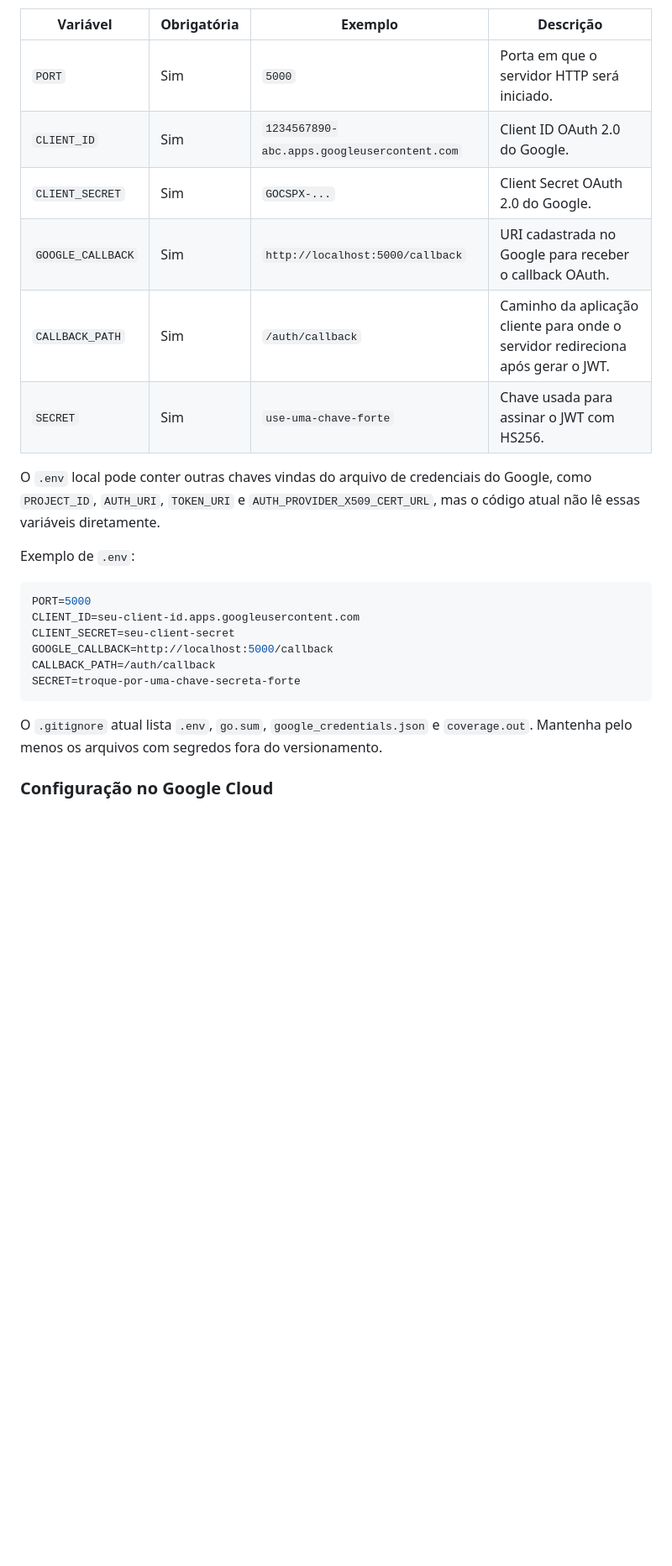
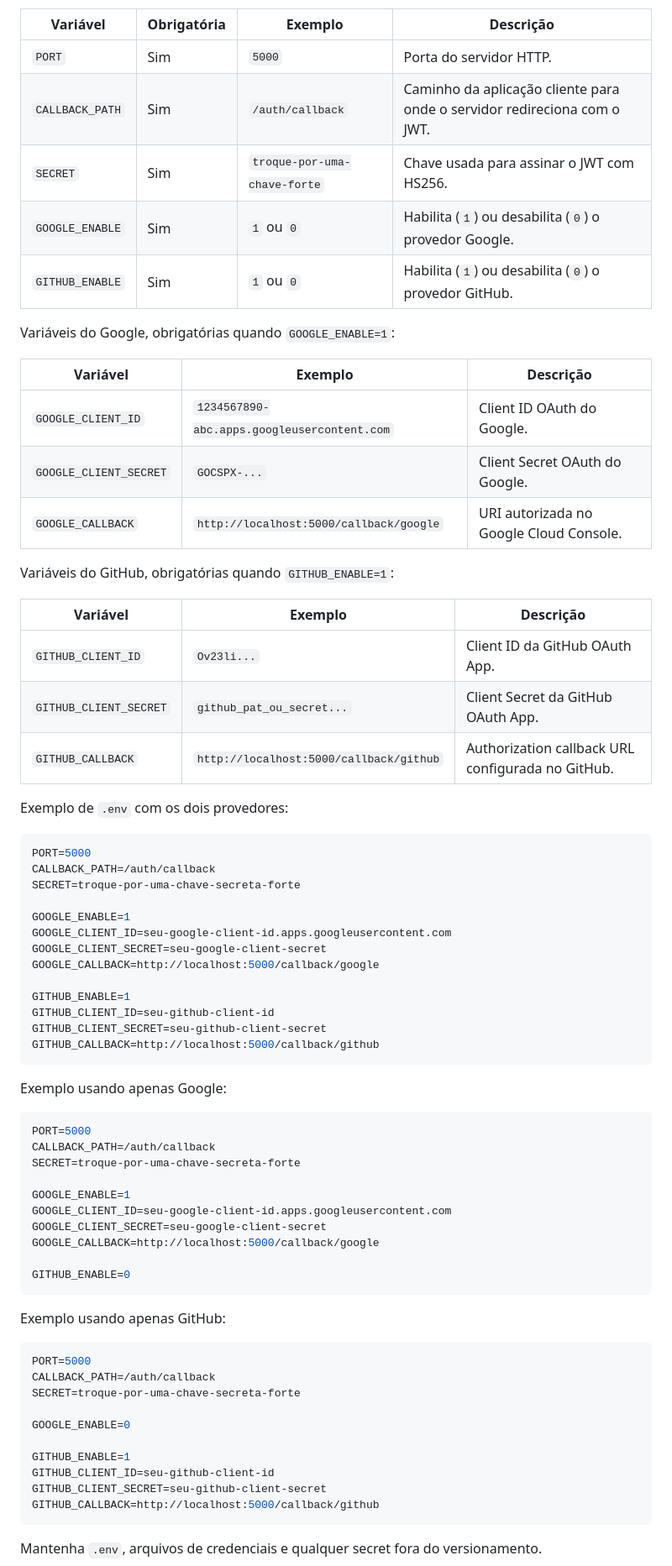
Before and after one commit to EduardoNGomes/go-auth, a Markdown page: README.md, the part around one of its changes. Shown at 84% size. Rendered like a GitHub page; blank space fills up the shorter version.

Commit message:
feat: support multiple OAuth providers and improve README

````diff
--- a/README.md
+++ b/README.md
@@ -28,26 +56,75 @@ A aplicação usa `github.com/joho/godotenv/autoload`, então um arquivo `.env`
 
 | Variável | Obrigatória | Exemplo | Descrição |
 | --- | --- | --- | --- |
-| `PORT` | Sim | `5000` | Porta em que o servidor HTTP será iniciado. |
-| `CLIENT_ID` | Sim | `1234567890-abc.apps.googleusercontent.com` | Client ID OAuth 2.0 do Google. |
-| `CLIENT_SECRET` | Sim | `GOCSPX-...` | Client Secret OAuth 2.0 do Google. |
-| `GOOGLE_CALLBACK` | Sim | `http://localhost:5000/callback` | URI cadastrada no Google para receber o callback OAuth. |
-| `CALLBACK_PATH` | Sim | `/auth/callback` | Caminho da aplicação cliente para onde o servidor redireciona após gerar o JWT. |
-| `SECRET` | Sim | `use-uma-chave-forte` | Chave usada para assinar o JWT com HS256. |
+| `PORT` | Sim | `5000` | Porta do servidor HTTP. |
+| `CALLBACK_PATH` | Sim | `/auth/callback` | Caminho da aplicação cliente para onde o servidor redireciona com o JWT. |
+| `SECRET` | Sim | `troque-por-uma-chave-forte` | Chave usada para assinar o JWT com HS256. |
+| `GOOGLE_ENABLE` | Sim | `1` ou `0` | Habilita (`1`) ou desabilita (`0`) o provedor Google. |
+| `GITHUB_ENABLE` | Sim | `1` ou `0` | Habilita (`1`) ou desabilita (`0`) o provedor GitHub. |
 
-O `.env` local pode conter outras chaves vindas do arquivo de credenciais do Google, como `PROJECT_ID`, `AUTH_URI`, `TOKEN_URI` e `AUTH_PROVIDER_X509_CERT_URL`, mas o código atual não lê essas variáveis diretamente.
+Variáveis do Google, obrigatórias quando `GOOGLE_ENABLE=1`:
 
-Exemplo de `.env`:
+| Variável | Exemplo | Descrição |
+| --- | --- | --- |
+| `GOOGLE_CLIENT_ID` | `1234567890-abc.apps.googleusercontent.com` | Client ID OAuth do Google. |
+| `GOOGLE_CLIENT_SECRET` | `GOCSPX-...` | Client Secret OAuth do Google. |
+| `GOOGLE_CALLBACK` | `http://localhost:5000/callback/google` | URI autorizada no Google Cloud Console. |
+
+Variáveis do GitHub, obrigatórias quando `GITHUB_ENABLE=1`:
+
+| Variável | Exemplo | Descrição |
+| --- | --- | --- |
+| `GITHUB_CLIENT_ID` | `Ov23li...` | Client ID da GitHub OAuth App. |
+| `GITHUB_CLIENT_SECRET` | `github_pat_ou_secret...` | Client Secret da GitHub OAuth App. |
+| `GITHUB_CALLBACK` | `http://localhost:5000/callback/github` | Authorization callback URL configurada no GitHub. |
+
+Exemplo de `.env` com os dois provedores:
 
 ```env
 PORT=5000
-CLIENT_ID=seu-client-id.apps.googleusercontent.com
-CLIENT_SECRET=seu-client-secret
-GOOGLE_CALLBACK=http://localhost:5000/callback
 CALLBACK_PATH=/auth/callback
 SECRET=troque-por-uma-chave-secreta-forte
+
+GOOGLE_ENABLE=1
+GOOGLE_CLIENT_ID=seu-google-client-id.apps.googleusercontent.com
+GOOGLE_CLIENT_SECRET=seu-google-client-secret
+GOOGLE_CALLBACK=http://localhost:5000/callback/google
+
+GITHUB_ENABLE=1
+GITHUB_CLIENT_ID=seu-github-client-id
+GITHUB_CLIENT_SECRET=seu-github-client-secret
+GITHUB_CALLBACK=http://localhost:5000/callback/github
 ```
 
-O `.gitignore` atual lista `.env`, `go.sum`, `google_credentials.json` e `coverage.out`. Mantenha pelo menos os arquivos com segredos fora do versionamento.
+Exemplo usando apenas Google:
 
-### Configuração no Google Cloud
+```env
+PORT=5000
+CALLBACK_PATH=/auth/callback
+SECRET=troque-por-uma-chave-secreta-forte
+
+GOOGLE_ENABLE=1
+GOOGLE_CLIENT_ID=seu-google-client-id.apps.googleusercontent.com
+GOOGLE_CLIENT_SECRET=seu-google-client-secret
+GOOGLE_CALLBACK=http://localhost:5000/callback/google
+
+GITHUB_ENABLE=0
+```
+
+Exemplo usando apenas GitHub:
+
+```env
+PORT=5000
+CALLBACK_PATH=/auth/callback
+SECRET=troque-por-uma-chave-secreta-forte
+
+GOOGLE_ENABLE=0
+
+GITHUB_ENABLE=1
+GITHUB_CLIENT_ID=seu-github-client-id
+GITHUB_CLIENT_SECRET=seu-github-client-secret
+GITHUB_CALLBACK=http://localhost:5000/callback/github
+```
+
+Mantenha `.env`, arquivos de credenciais e qualquer secret fora do versionamento.
+
````
Also changed, not shown: other parts of README.md (+298 -181 lines).
